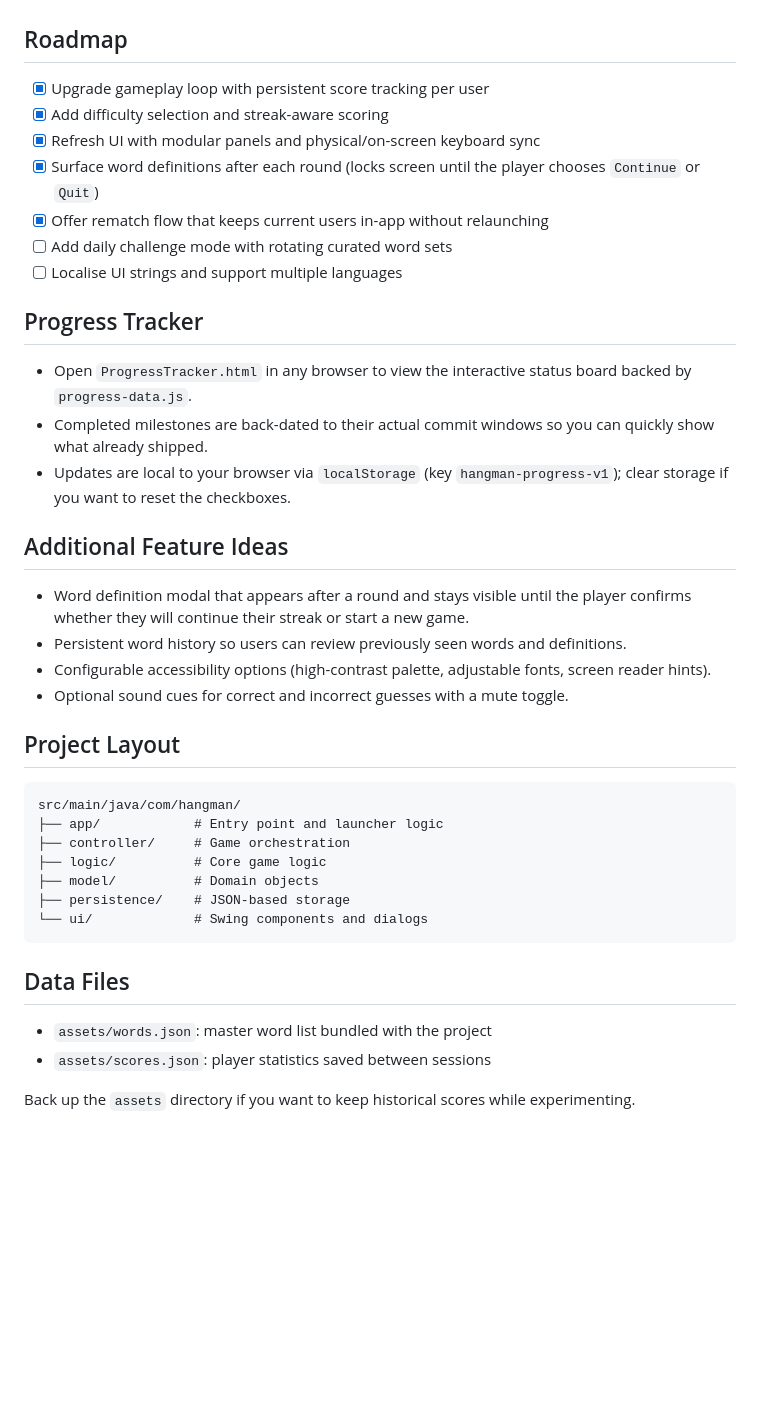
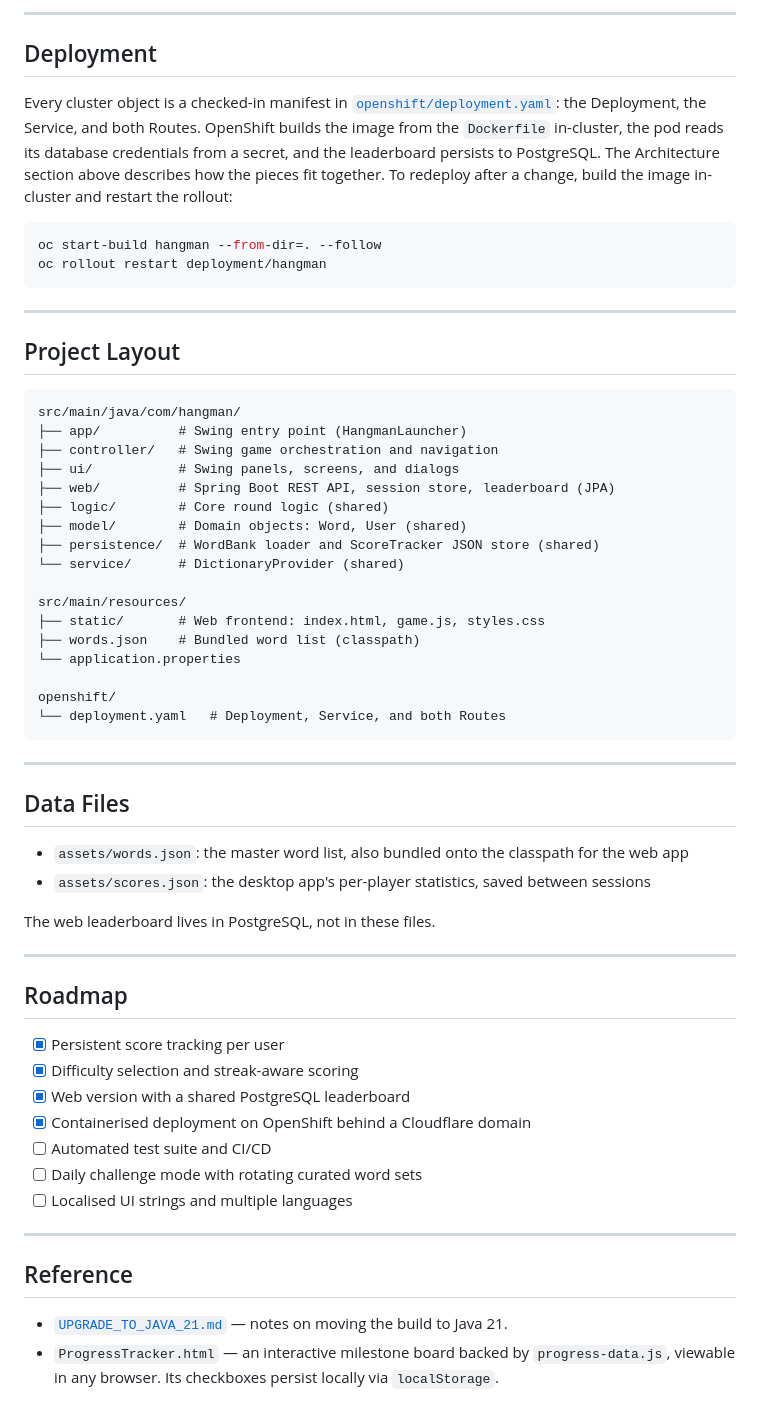
Before and after one commit to Mahamadahir/Java-hangman, a Markdown page: README.md, the part around the change printed below. Drawn GitHub-style; blank space fills up the shorter version.

````diff
--- a/README.md
+++ b/README.md
@@ -25,37 +155,67 @@ If Maven is not installed, open the project in an IDE (IntelliJ IDEA, Eclipse, V
+---
+
+## Deployment
+
+Every cluster object is a checked-in manifest in
+[`openshift/deployment.yaml`](openshift/deployment.yaml): the Deployment, the Service,
+and both Routes. OpenShift builds the image from the `Dockerfile` in-cluster, the pod
+reads its database credentials from a secret, and the leaderboard persists to
+PostgreSQL. The Architecture section above describes how the pieces fit together. To
+redeploy after a change, build the image in-cluster and restart the rollout:
+
+```bash
+oc start-build hangman --from-dir=. --follow
+oc rollout restart deployment/hangman
+```
+
+---
+
+## Project Layout
+
+```
+src/main/java/com/hangman/
+├── app/          # Swing entry point (HangmanLauncher)
+├── controller/   # Swing game orchestration and navigation
+├── ui/           # Swing panels, screens, and dialogs
+├── web/          # Spring Boot REST API, session store, leaderboard (JPA)
+├── logic/        # Core round logic (shared)
+├── model/        # Domain objects: Word, User (shared)
+├── persistence/  # WordBank loader and ScoreTracker JSON store (shared)
+└── service/      # DictionaryProvider (shared)
+
+src/main/resources/
+├── static/       # Web frontend: index.html, game.js, styles.css
+├── words.json    # Bundled word list (classpath)
+└── application.properties
+
+openshift/
+└── deployment.yaml   # Deployment, Service, and both Routes
+```
+
+---
+
+## Data Files
+
+- `assets/words.json`: the master word list, also bundled onto the classpath for the web app
+- `assets/scores.json`: the desktop app's per-player statistics, saved between sessions
+
+The web leaderboard lives in PostgreSQL, not in these files.
+
+---
 
 ## Roadmap
-- [x] Upgrade gameplay loop with persistent score tracking per user
-- [x] Add difficulty selection and streak-aware scoring
-- [x] Refresh UI with modular panels and physical/on-screen keyboard sync
-- [x] Surface word definitions after each round (locks screen until the player chooses `Continue` or `Quit`)
-- [x] Offer rematch flow that keeps current users in-app without relaunching
-- [ ] Add daily challenge mode with rotating curated word sets
-- [ ] Localise UI strings and support multiple languages
 
-## Progress Tracker
-- Open `ProgressTracker.html` in any browser to view the interactive status board backed by `progress-data.js`.
-- Completed milestones are back-dated to their actual commit windows so you can quickly show what already shipped.
-- Updates are local to your browser via `localStorage` (key `hangman-progress-v1`); clear storage if you want to reset the checkboxes.
+- [x] Persistent score tracking per user
+- [x] Difficulty selection and streak-aware scoring
+- [x] Web version with a shared PostgreSQL leaderboard
+- [x] Containerised deployment on OpenShift behind a Cloudflare domain
+- [ ] Automated test suite and CI/CD
+- [ ] Daily challenge mode with rotating curated word sets
+- [ ] Localised UI strings and multiple languages
 
-## Additional Feature Ideas
-- Word definition modal that appears after a round and stays visible until the player confirms whether they will continue their streak or start a new game.
-- Persistent word history so users can review previously seen words and definitions.
-- Configurable accessibility options (high-contrast palette, adjustable fonts, screen reader hints).
-- Optional sound cues for correct and incorrect guesses with a mute toggle.
+---
 
-## Project Layout
-```
-src/main/java/com/hangman/
-├── app/            # Entry point and launcher logic
-├── controller/     # Game orchestration
-├── logic/          # Core game logic
-├── model/          # Domain objects
-├── persistence/    # JSON-based storage
-└── ui/             # Swing components and dialogs
-```
+## Reference
 
-## Data Files
-- `assets/words.json`: master word list bundled with the project
-- `assets/scores.json`: player statistics saved between sessions
-
-Back up the `assets` directory if you want to keep historical scores while experimenting.
+- [`UPGRADE_TO_JAVA_21.md`](UPGRADE_TO_JAVA_21.md) — notes on moving the build to Java 21.
+- `ProgressTracker.html` — an interactive milestone board backed by `progress-data.js`, viewable in any browser. Its checkboxes persist locally via `localStorage`.
````
Also changed, not shown: other parts of README.md (+149 -19 lines), docs/Web Gameplay.png (added), docs/Web Homepage.png (added), docs/Web Success.png (added), docs/Web fail.png (added), 3 other files.
